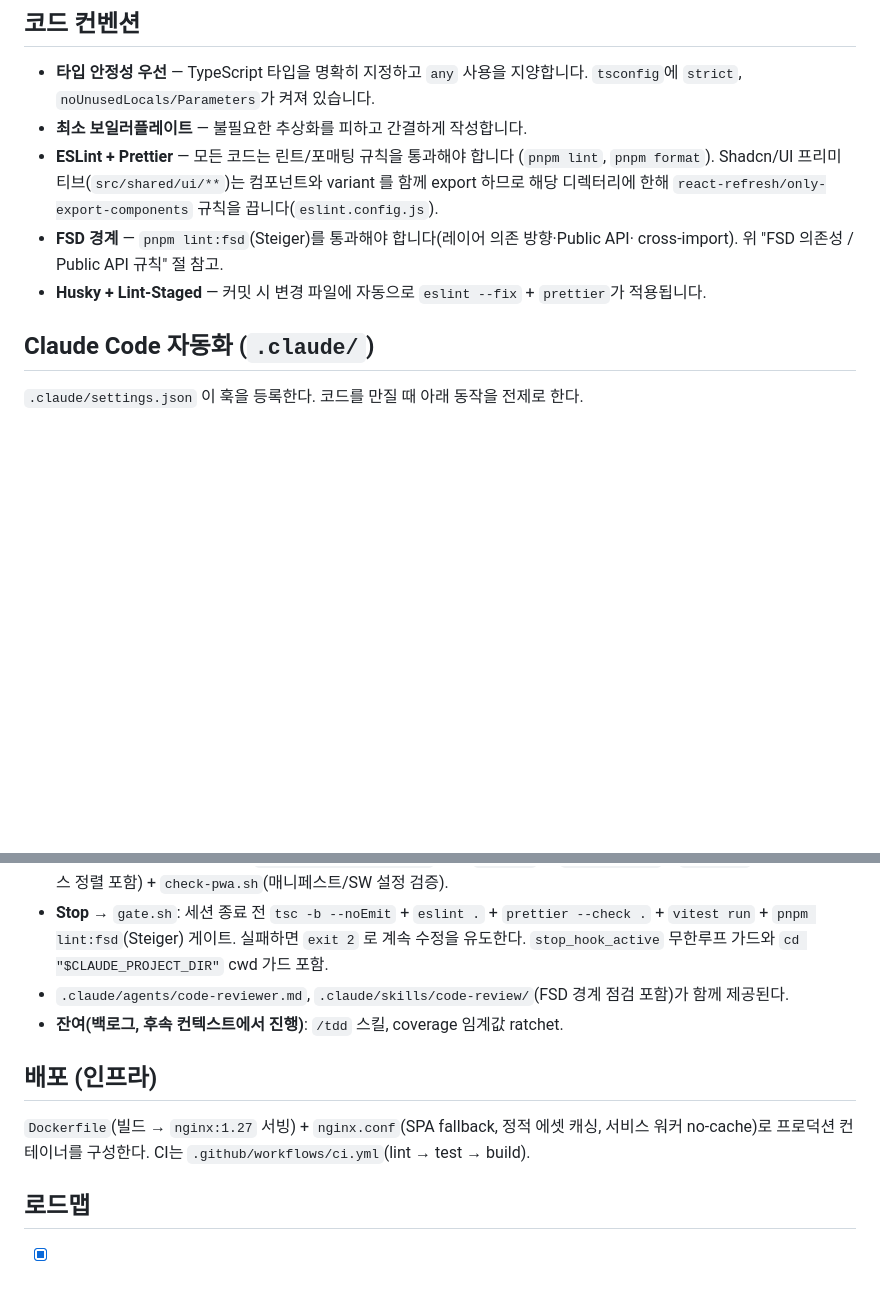
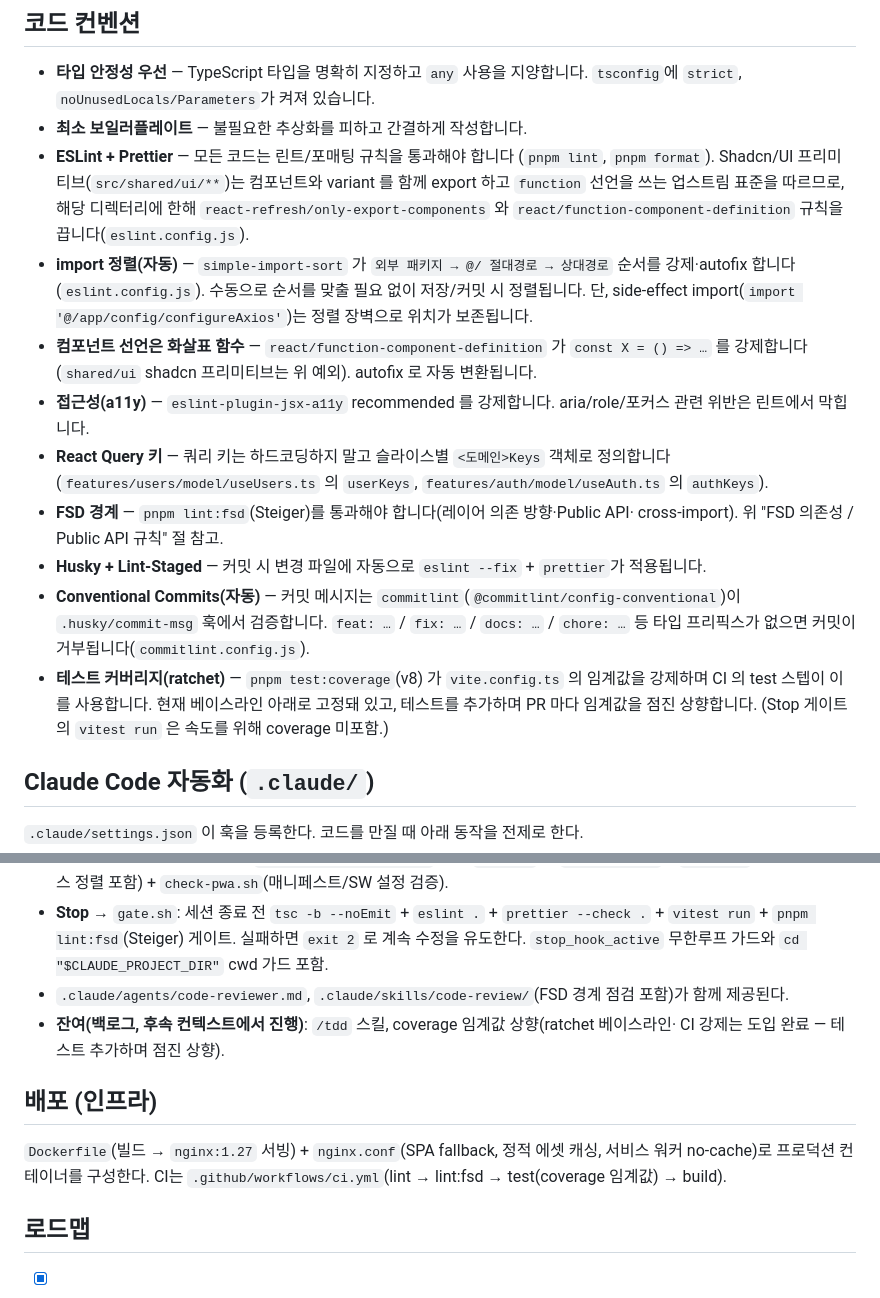
Before and after one commit to lcgyung/react-pwa-template, a Markdown page: CLAUDE.md, 2 parts joined by grey strips. Drawn GitHub-style; blank space fills up the shorter version.

Commit message:
docs: document enforced clean-code conventions and admin-template parity
- CLAUDE.md 코드 컨벤션 절: import 순서, 화살표 컴포넌트, a11y,
  Conventional Commits, React Query 키 객체 패턴, coverage ratchet 명문화
- 백로그/CI 설명 현행화(lint -> lint:fsd -> test(coverage) -> build)
- code-review 스킬에 컨벤션 일관성 체크리스트 추가

Co-Authored-By: Claude Opus 4.8 (1M context) <noreply@anthropic.com>

```diff
--- a/CLAUDE.md
+++ b/CLAUDE.md
@@ -174,11 +174,27 @@ PWA 정적 리소스(매니페스트 아이콘 등)는 `public/`에 둡니다.
   `tsconfig`에 `strict`, `noUnusedLocals/Parameters`가 켜져 있습니다.
 - **최소 보일러플레이트** — 불필요한 추상화를 피하고 간결하게 작성합니다.
 - **ESLint + Prettier** — 모든 코드는 린트/포매팅 규칙을 통과해야 합니다 (`pnpm lint`, `pnpm format`).
-  Shadcn/UI 프리미티브(`src/shared/ui/**`)는 컴포넌트와 variant 를 함께 export 하므로 해당
-  디렉터리에 한해 `react-refresh/only-export-components` 규칙을 끕니다(`eslint.config.js`).
+  Shadcn/UI 프리미티브(`src/shared/ui/**`)는 컴포넌트와 variant 를 함께 export 하고 `function`
+  선언을 쓰는 업스트림 표준을 따르므로, 해당 디렉터리에 한해 `react-refresh/only-export-components`
+  와 `react/function-component-definition` 규칙을 끕니다(`eslint.config.js`).
+- **import 정렬(자동)** — `simple-import-sort` 가 `외부 패키지 → @/ 절대경로 → 상대경로` 순서를
+  강제·autofix 합니다(`eslint.config.js`). 수동으로 순서를 맞출 필요 없이 저장/커밋 시 정렬됩니다.
+  단, side-effect import(`import '@/app/config/configureAxios'`)는 정렬 장벽으로 위치가 보존됩니다.
+- **컴포넌트 선언은 화살표 함수** — `react/function-component-definition` 가 `const X = () => …` 를
+  강제합니다(`shared/ui` shadcn 프리미티브는 위 예외). autofix 로 자동 변환됩니다.
+- **접근성(a11y)** — `eslint-plugin-jsx-a11y` recommended 를 강제합니다. aria/role/포커스 관련
+  위반은 린트에서 막힙니다.
+- **React Query 키** — 쿼리 키는 하드코딩하지 말고 슬라이스별 `<도메인>Keys` 객체로 정의합니다
+  (`features/users/model/useUsers.ts` 의 `userKeys`, `features/auth/model/useAuth.ts` 의 `authKeys`).
 - **FSD 경계** — `pnpm lint:fsd`(Steiger)를 통과해야 합니다(레이어 의존 방향·Public API·
   cross-import). 위 "FSD 의존성 / Public API 규칙" 절 참고.
 - **Husky + Lint-Staged** — 커밋 시 변경 파일에 자동으로 `eslint --fix` + `prettier`가 적용됩니다.
+- **Conventional Commits(자동)** — 커밋 메시지는 `commitlint`(`@commitlint/config-conventional`)이
+  `.husky/commit-msg` 훅에서 검증합니다. `feat: …` / `fix: …` / `docs: …` / `chore: …` 등 타입
+  프리픽스가 없으면 커밋이 거부됩니다(`commitlint.config.js`).
+- **테스트 커버리지(ratchet)** — `pnpm test:coverage`(v8) 가 `vite.config.ts` 의 임계값을 강제하며
+  CI 의 test 스텝이 이를 사용합니다. 현재 베이스라인 아래로 고정돼 있고, 테스트를 추가하며 PR 마다
+  임계값을 점진 상향합니다. (Stop 게이트의 `vitest run` 은 속도를 위해 coverage 미포함.)
 
 ## Claude Code 자동화 (`.claude/`)
 
@@ -192,12 +208,14 @@ PWA 정적 리소스(매니페스트 아이콘 등)는 `public/`에 둡니다.
   `vitest run` + `pnpm lint:fsd`(Steiger) 게이트. 실패하면 `exit 2` 로 계속 수정을 유도한다.
   `stop_hook_active` 무한루프 가드와 `cd "$CLAUDE_PROJECT_DIR"` cwd 가드 포함.
 - `.claude/agents/code-reviewer.md`, `.claude/skills/code-review/`(FSD 경계 점검 포함)가 함께 제공된다.
-- **잔여(백로그, 후속 컨텍스트에서 진행)**: `/tdd` 스킬, coverage 임계값 ratchet.
+- **잔여(백로그, 후속 컨텍스트에서 진행)**: `/tdd` 스킬, coverage 임계값 상향(ratchet 베이스라인·
+  CI 강제는 도입 완료 — 테스트 추가하며 점진 상향).
 
 ## 배포 (인프라)
 
 `Dockerfile`(빌드 → `nginx:1.27` 서빙) + `nginx.conf`(SPA fallback, 정적 에셋 캐싱, 서비스 워커
-no-cache)로 프로덕션 컨테이너를 구성한다. CI는 `.github/workflows/ci.yml`(lint → test → build).
+no-cache)로 프로덕션 컨테이너를 구성한다. CI는 `.github/workflows/ci.yml`(lint → lint:fsd →
+test(coverage 임계값) → build).
 
 ## 로드맵
 
```
Also changed, not shown: 1 other file.
